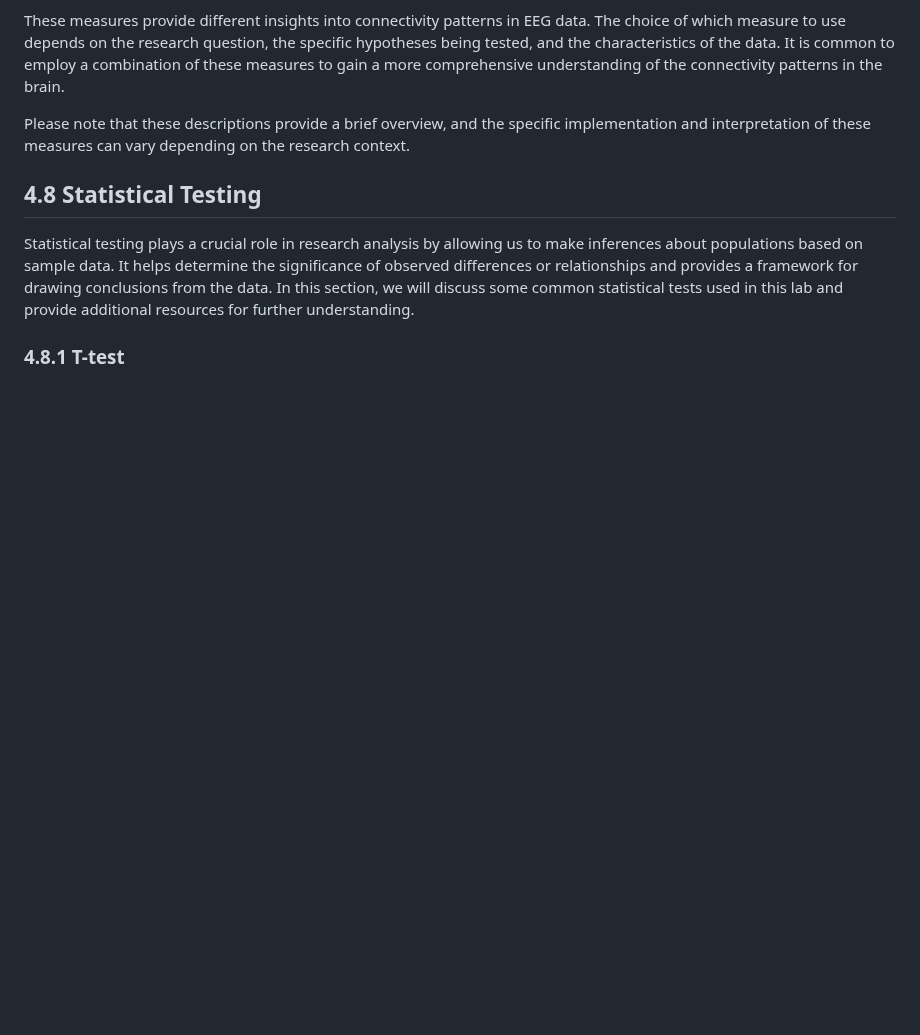
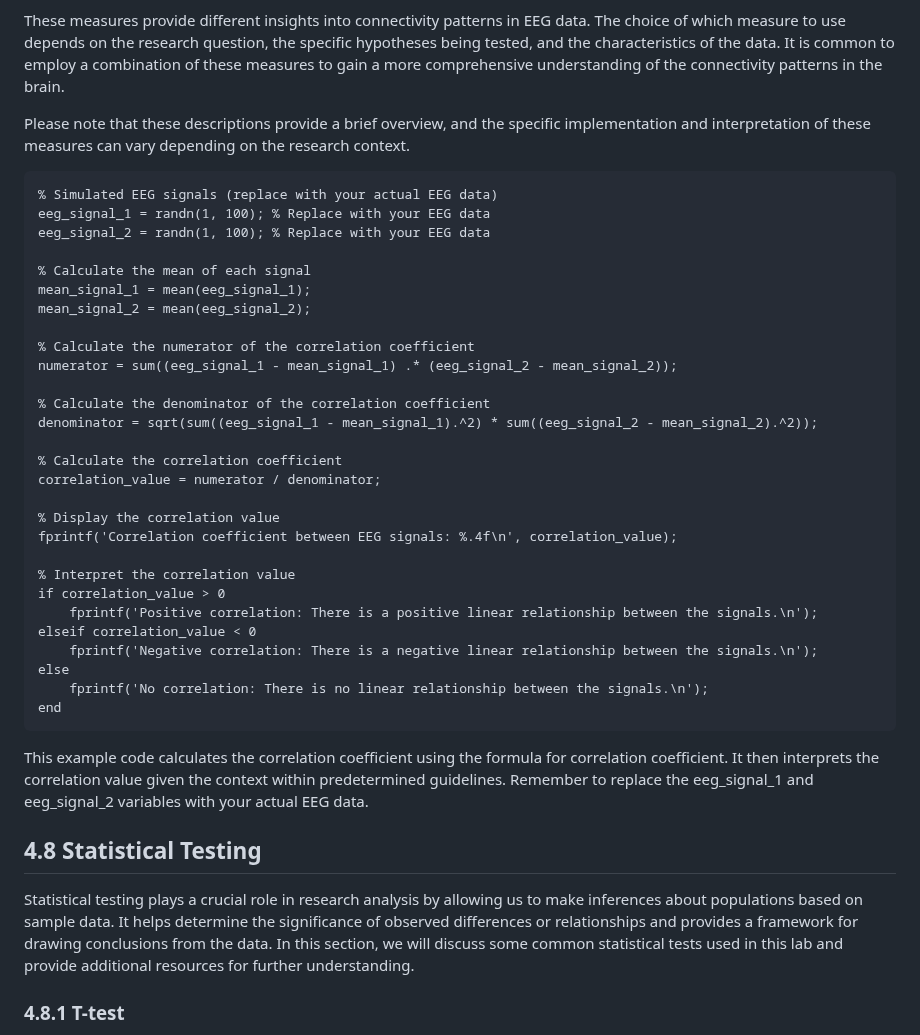
Before and after one commit to TongueToe/LegaLabTutorial, a Markdown page: Instructions/4_EEGAnalyses.md, the part around the change. Rendered like a GitHub page; blank space fills up the shorter version.

````diff
--- a/Instructions/4_EEGAnalyses.md
+++ b/Instructions/4_EEGAnalyses.md
@@ -331,6 +331,37 @@ These measures provide different insights into connectivity patterns in EEG data
 
 Please note that these descriptions provide a brief overview, and the specific implementation and interpretation of these measures can vary depending on the research context.
 
+```matlab
+% Simulated EEG signals (replace with your actual EEG data)
+eeg_signal_1 = randn(1, 100); % Replace with your EEG data
+eeg_signal_2 = randn(1, 100); % Replace with your EEG data
+
+% Calculate the mean of each signal
+mean_signal_1 = mean(eeg_signal_1);
+mean_signal_2 = mean(eeg_signal_2);
+
+% Calculate the numerator of the correlation coefficient
+numerator = sum((eeg_signal_1 - mean_signal_1) .* (eeg_signal_2 - mean_signal_2));
+
+% Calculate the denominator of the correlation coefficient
+denominator = sqrt(sum((eeg_signal_1 - mean_signal_1).^2) * sum((eeg_signal_2 - mean_signal_2).^2));
+
+% Calculate the correlation coefficient
+correlation_value = numerator / denominator;
+
+% Display the correlation value
+fprintf('Correlation coefficient between EEG signals: %.4f\n', correlation_value);
+
+% Interpret the correlation value
+if correlation_value > 0
+    fprintf('Positive correlation: There is a positive linear relationship between the signals.\n');
+elseif correlation_value < 0
+    fprintf('Negative correlation: There is a negative linear relationship between the signals.\n');
+else
+    fprintf('No correlation: There is no linear relationship between the signals.\n');
+end
+```
+This example code calculates the correlation coefficient using the formula for correlation coefficient. It then interprets the correlation value given the context within predetermined guidelines. Remember to replace the eeg_signal_1 and eeg_signal_2 variables with your actual EEG data.
 
 ## 4.8 Statistical Testing
 
````
